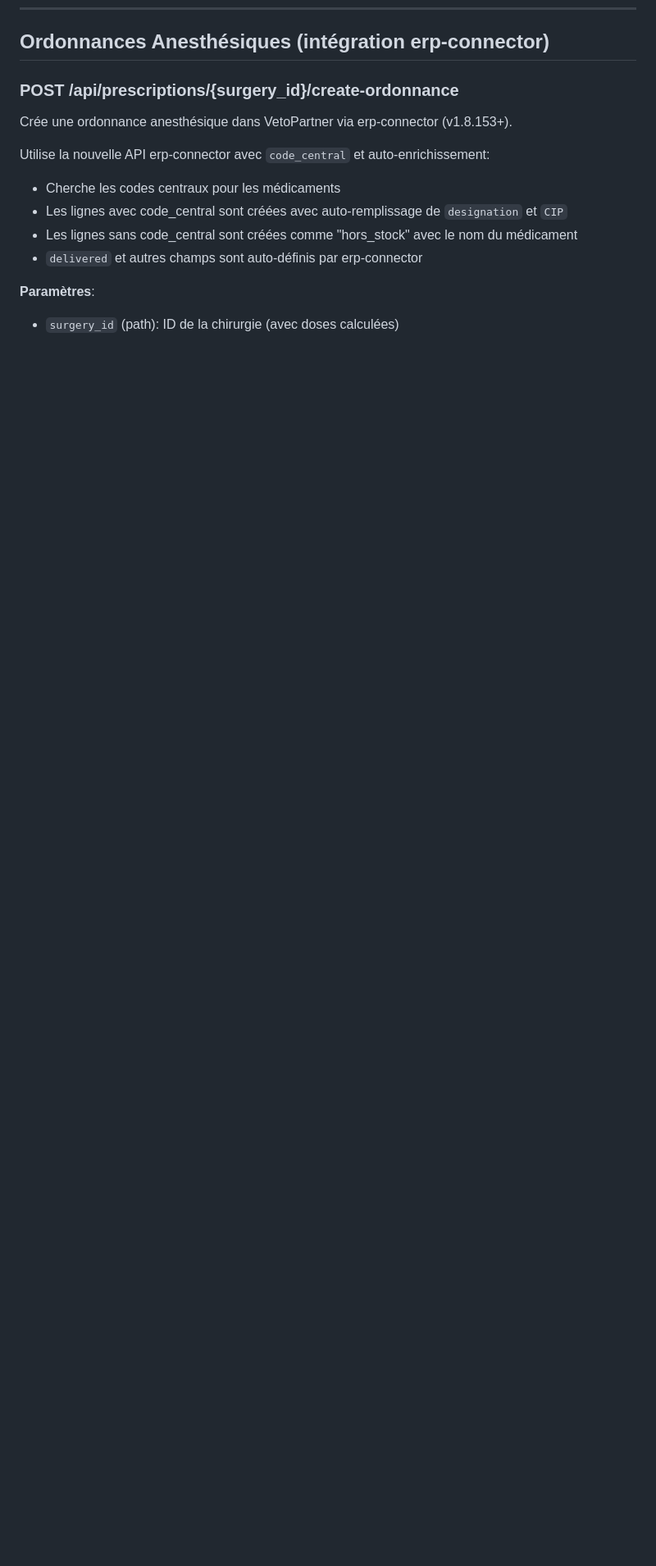
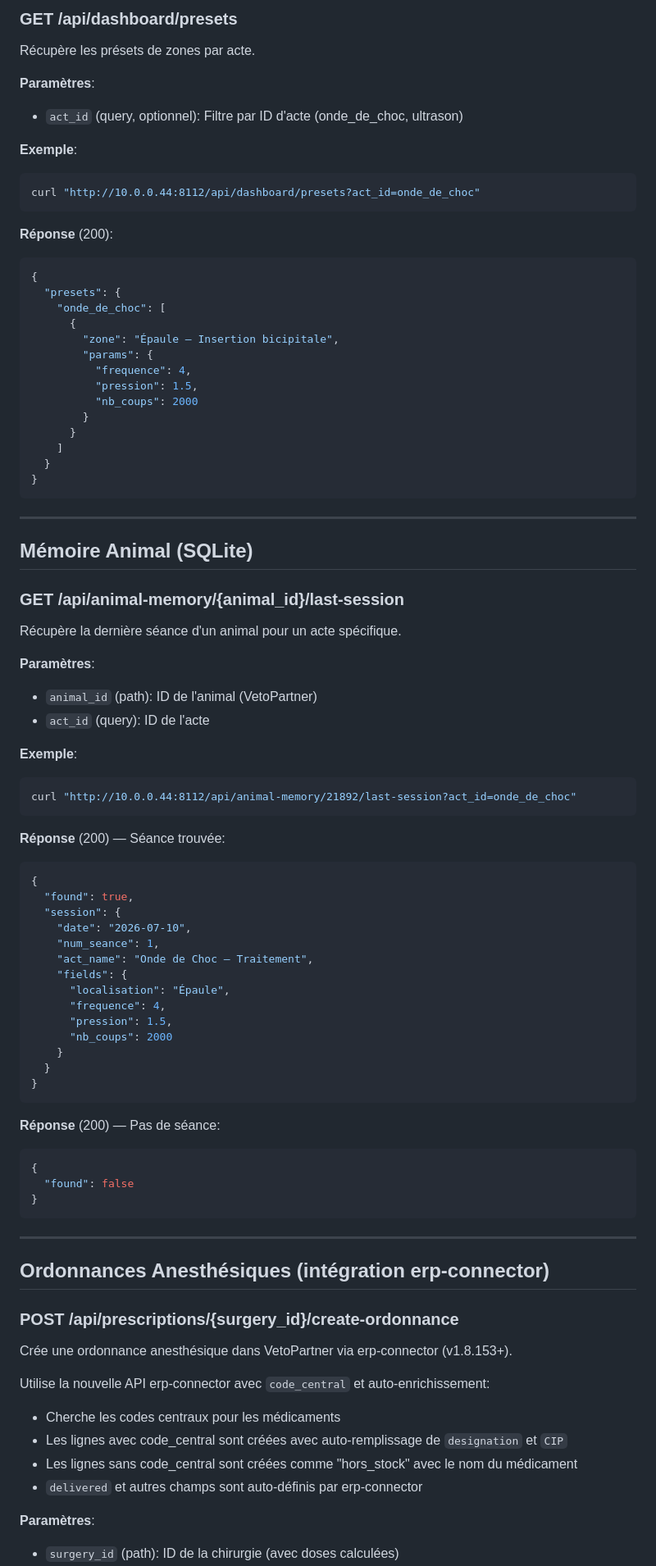
Before and after one commit to VersoVet/verso-surgery, a Markdown page: API.md, the part around one of its changes. Shown at 82% size. Drawn GitHub-style; blank space fills up the shorter version.

````diff
--- a/API.md
+++ b/API.md
@@ -936,3 +1015,75 @@ curl -X PUT "http://10.0.0.13:8112/api/surgeries/surg_001/notes?notes=Animal%20c
+### GET /api/dashboard/presets
+Récupère les présets de zones par acte.
+
+**Paramètres**:
+- `act_id` (query, optionnel): Filtre par ID d'acte (onde_de_choc, ultrason)
+
+**Exemple**:
+```bash
+curl "http://10.0.0.44:8112/api/dashboard/presets?act_id=onde_de_choc"
+```
+
+**Réponse** (200):
+```json
+{
+  "presets": {
+    "onde_de_choc": [
+      {
+        "zone": "Épaule — Insertion bicipitale",
+        "params": {
+          "frequence": 4,
+          "pression": 1.5,
+          "nb_coups": 2000
+        }
+      }
+    ]
+  }
+}
+```
+
+---
+
+## Mémoire Animal (SQLite)
+
+### GET /api/animal-memory/{animal_id}/last-session
+Récupère la dernière séance d'un animal pour un acte spécifique.
+
+**Paramètres**:
+- `animal_id` (path): ID de l'animal (VetoPartner)
+- `act_id` (query): ID de l'acte
+
+**Exemple**:
+```bash
+curl "http://10.0.0.44:8112/api/animal-memory/21892/last-session?act_id=onde_de_choc"
+```
+
+**Réponse** (200) — Séance trouvée:
+```json
+{
+  "found": true,
+  "session": {
+    "date": "2026-07-10",
+    "num_seance": 1,
+    "act_name": "Onde de Choc — Traitement",
+    "fields": {
+      "localisation": "Épaule",
+      "frequence": 4,
+      "pression": 1.5,
+      "nb_coups": 2000
+    }
+  }
+}
+```
+
+**Réponse** (200) — Pas de séance:
+```json
+{
+  "found": false
+}
+```
+
+---
+
 ## Ordonnances Anesthésiques (intégration erp-connector)
 
 ### POST /api/prescriptions/{surgery_id}/create-ordonnance
````
Also changed, not shown: other parts of API.md (+79 -0 lines).
